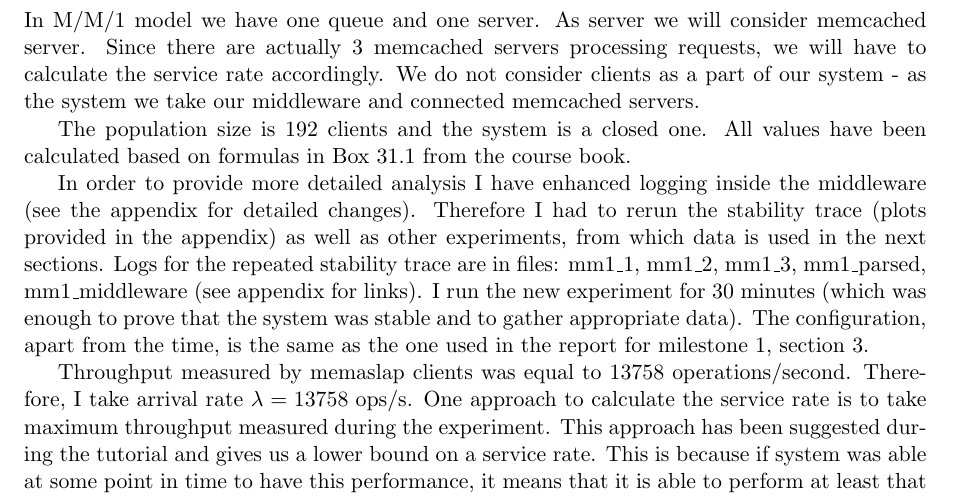
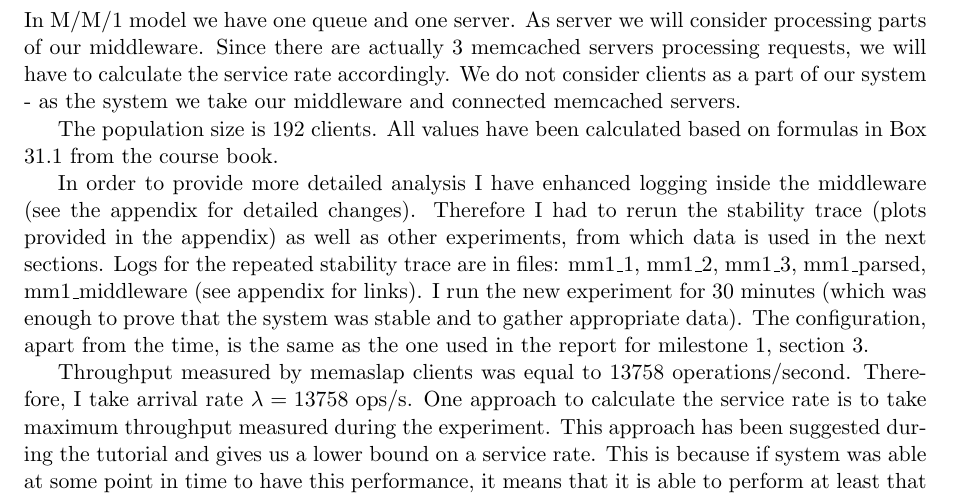
Before and after one commit to matalek/eth-asl, a LaTeX document (reports/milestone3/milestone3.tex): part of page 2 of 18, cut so that both start at the same text. Compiled offline with pdfLaTeX.

Commit message:
Add final fixes

```diff
--- a/reports/milestone3/milestone3.tex
+++ b/reports/milestone3/milestone3.tex
@@ -84,10 +84,10 @@ Build an M/M/1 model of your entire system based on the stability trace that you
 \fi
 
 
-In M/M/1 model we have one queue and one server. As server we will consider memcached server. Since there are actually 3 memcached servers processing requests, we will have to calculate the service rate accordingly. We do not consider clients as a part of our system - as the system we take our middleware and connected memcached servers.
+In M/M/1 model we have one queue and one server. As server we will consider processing parts of our middleware. Since there are actually 3 memcached servers processing requests, we will have to calculate the service rate accordingly. We do not consider clients as a part of our system - as the system we take our middleware and connected memcached servers.
 
 %For this model we take server discipline First Come First Served, with no buffer limitations.
-The population size is 192 clients and the system is a closed one. All values have been calculated based on formulas in Box 31.1 from the course book.
+The population size is 192 clients. All values have been calculated based on formulas in Box 31.1 from the course book.
 
 In order to provide more detailed analysis I have enhanced logging inside the middleware (see the appendix for detailed changes). Therefore I had to rerun the stability trace (plots provided in the appendix) as well as other experiments, from which data is used in the next sections. Logs for the repeated stability trace are in files: mm1\_1, mm1\_2, mm1\_3, mm1\_parsed, mm1\_middleware (see appendix for links). I run the new experiment for 30 minutes (which was enough to prove that the system was stable and to gather appropriate data). The configuration, apart from the time, is the same as the one used in the report for milestone 1, section 3.
 
```
Also changed, not shown: matusiaa-milestone3.pdf.
